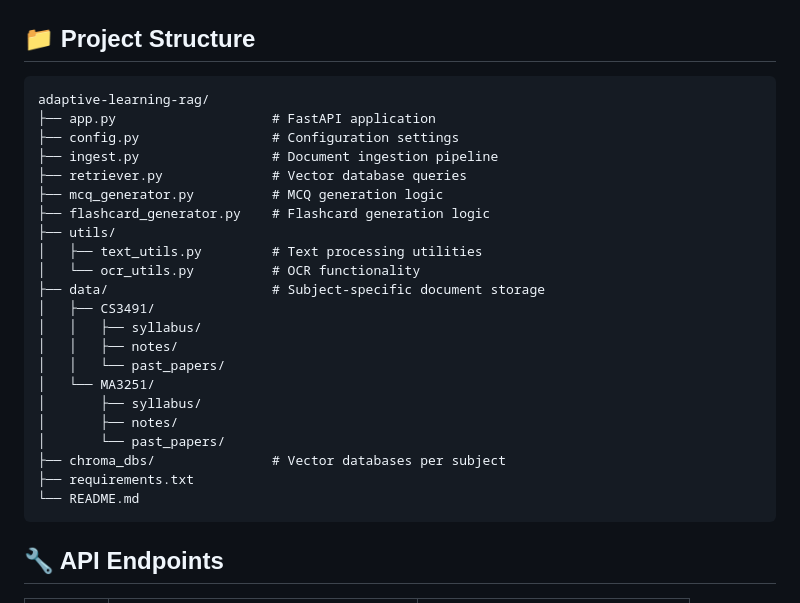
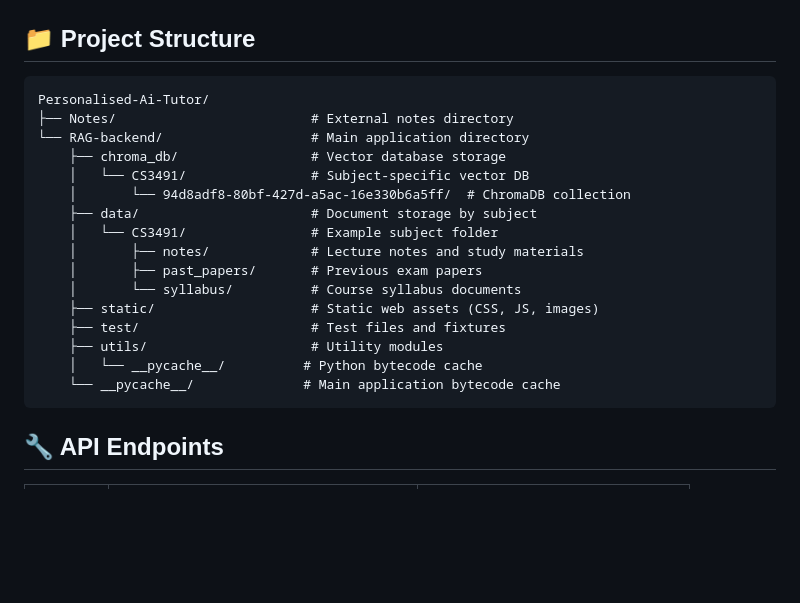
Before and after one commit to Raj051105/Personalised-Ai-Tutor, a Markdown page: README.md, the part around the change. GitHub-like rendering; blank space fills up the shorter version.

````diff
--- a/README.md
+++ b/README.md
@@ -127,28 +127,22 @@ curl -X POST "http://127.0.0.1:8000/generate/flashcards/CS3491?query=neural%20ne
 ## 📁 Project Structure
 
 ```
-adaptive-learning-rag/
-├── app.py                    # FastAPI application
-├── config.py                 # Configuration settings
-├── ingest.py                 # Document ingestion pipeline
-├── retriever.py              # Vector database queries
-├── mcq_generator.py          # MCQ generation logic
-├── flashcard_generator.py    # Flashcard generation logic
-├── utils/
-│   ├── text_utils.py         # Text processing utilities
-│   └── ocr_utils.py          # OCR functionality
-├── data/                     # Subject-specific document storage
-│   ├── CS3491/
-│   │   ├── syllabus/
-│   │   ├── notes/
-│   │   └── past_papers/
-│   └── MA3251/
-│       ├── syllabus/
-│       ├── notes/
-│       └── past_papers/
-├── chroma_dbs/               # Vector databases per subject
-├── requirements.txt
-└── README.md
+Personalised-Ai-Tutor/
+├── Notes/                         # External notes directory
+└── RAG-backend/                   # Main application directory
+    ├── chroma_db/                 # Vector database storage
+    │   └── CS3491/                # Subject-specific vector DB
+    │       └── 94d8adf8-80bf-427d-a5ac-16e330b6a5ff/  # ChromaDB collection
+    ├── data/                      # Document storage by subject
+    │   └── CS3491/                # Example subject folder
+    │       ├── notes/             # Lecture notes and study materials
+    │       ├── past_papers/       # Previous exam papers
+    │       └── syllabus/          # Course syllabus documents
+    ├── static/                    # Static web assets (CSS, JS, images)
+    ├── test/                      # Test files and fixtures
+    ├── utils/                     # Utility modules
+    │   └── __pycache__/          # Python bytecode cache
+    └── __pycache__/              # Main application bytecode cache
 ```
 
 
````
